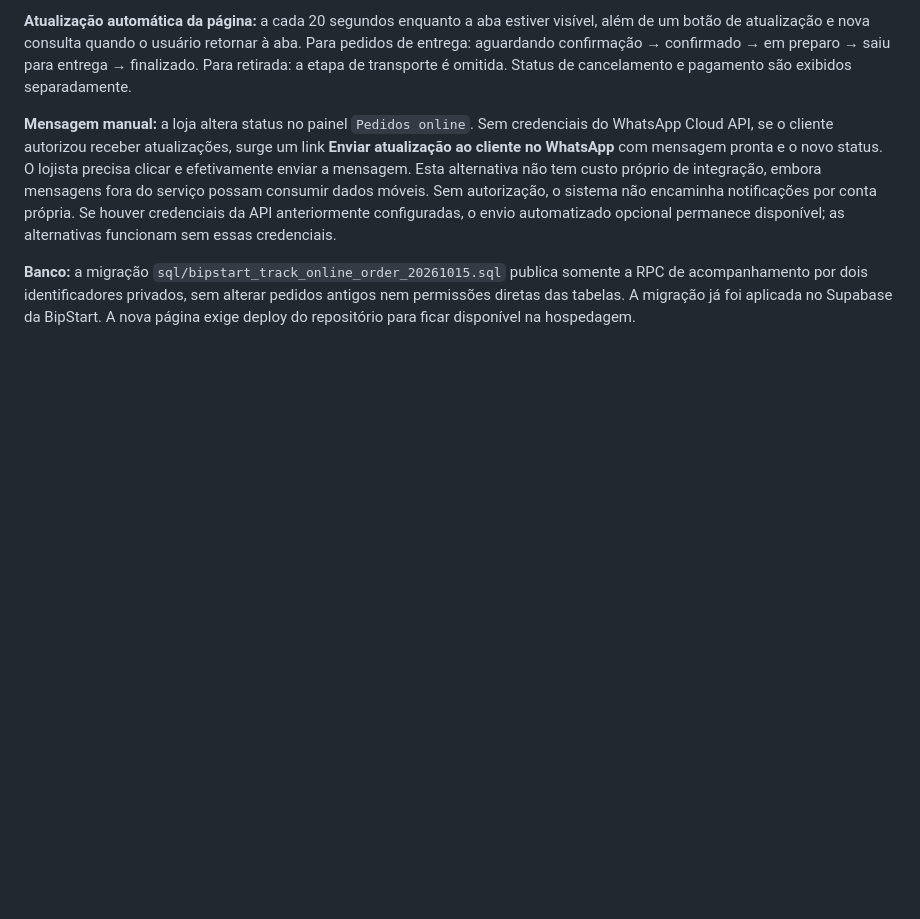
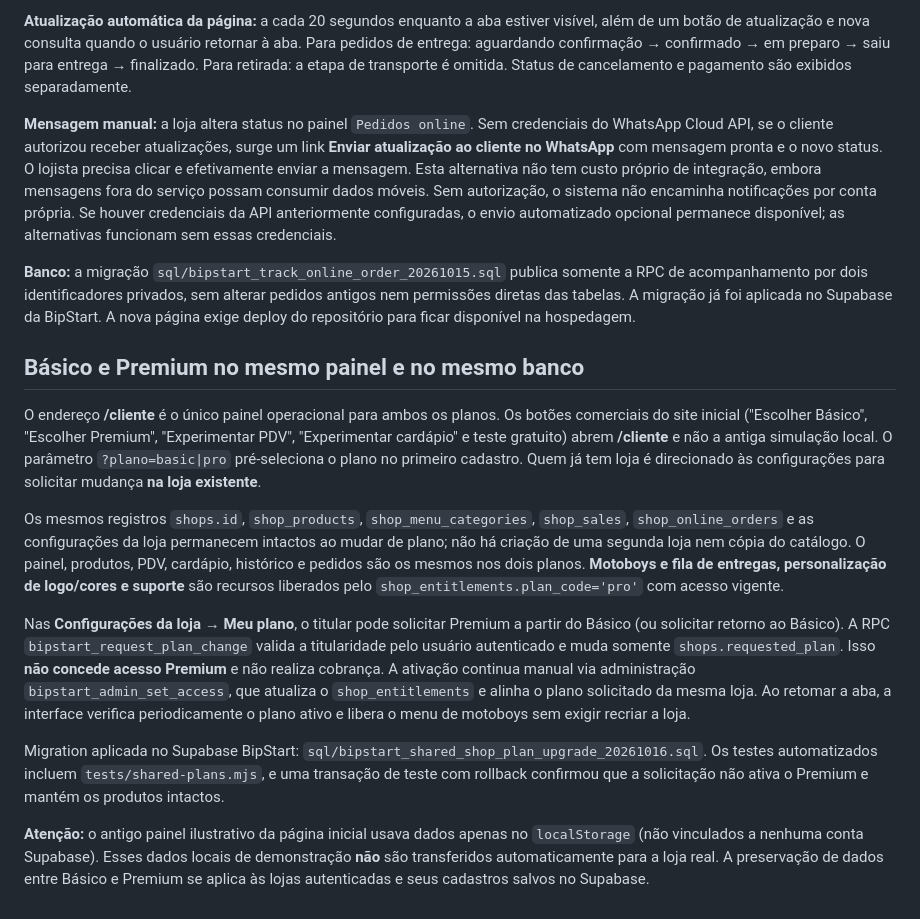
Before and after one commit to diiegooh/bipstart-plataforma, a Markdown page: README.md, the part around the change. Rendered like a GitHub page; blank space fills up the shorter version.

Commit message:
docs(planos): explicar painel unico e preservacao dos dados no upgrade

```diff
--- a/README.md
+++ b/README.md
@@ -129,3 +129,16 @@ Para não depender da API do WhatsApp, novos pedidos do cardápio oferecem uma *
 **Mensagem manual:** a loja altera status no painel `Pedidos online`. Sem credenciais do WhatsApp Cloud API, se o cliente autorizou receber atualizações, surge um link **Enviar atualização ao cliente no WhatsApp** com mensagem pronta e o novo status. O lojista precisa clicar e efetivamente enviar a mensagem. Esta alternativa não tem custo próprio de integração, embora mensagens fora do serviço possam consumir dados móveis. Sem autorização, o sistema não encaminha notificações por conta própria. Se houver credenciais da API anteriormente configuradas, o envio automatizado opcional permanece disponível; as alternativas funcionam sem essas credenciais.
 
 **Banco:** a migração `sql/bipstart_track_online_order_20261015.sql` publica somente a RPC de acompanhamento por dois identificadores privados, sem alterar pedidos antigos nem permissões diretas das tabelas. A migração já foi aplicada no Supabase da BipStart. A nova página exige deploy do repositório para ficar disponível na hospedagem.
+
+
+## Básico e Premium no mesmo painel e no mesmo banco
+
+O endereço **/cliente** é o único painel operacional para ambos os planos. Os botões comerciais do site inicial ("Escolher Básico", "Escolher Premium", "Experimentar PDV", "Experimentar cardápio" e teste gratuito) abrem **/cliente** e não a antiga simulação local. O parâmetro `?plano=basic|pro` pré-seleciona o plano no primeiro cadastro. Quem já tem loja é direcionado às configurações para solicitar mudança **na loja existente**.
+
+Os mesmos registros `shops.id`, `shop_products`, `shop_menu_categories`, `shop_sales`, `shop_online_orders` e as configurações da loja permanecem intactos ao mudar de plano; não há criação de uma segunda loja nem cópia do catálogo. O painel, produtos, PDV, cardápio, histórico e pedidos são os mesmos nos dois planos. **Motoboys e fila de entregas, personalização de logo/cores e suporte** são recursos liberados pelo `shop_entitlements.plan_code='pro'` com acesso vigente.
+
+Nas **Configurações da loja → Meu plano**, o titular pode solicitar Premium a partir do Básico (ou solicitar retorno ao Básico). A RPC `bipstart_request_plan_change` valida a titularidade pelo usuário autenticado e muda somente `shops.requested_plan`. Isso **não concede acesso Premium** e não realiza cobrança. A ativação continua manual via administração `bipstart_admin_set_access`, que atualiza o `shop_entitlements` e alinha o plano solicitado da mesma loja. Ao retomar a aba, a interface verifica periodicamente o plano ativo e libera o menu de motoboys sem exigir recriar a loja.
+
+Migration aplicada no Supabase BipStart: `sql/bipstart_shared_shop_plan_upgrade_20261016.sql`. Os testes automatizados incluem `tests/shared-plans.mjs`, e uma transação de teste com rollback confirmou que a solicitação não ativa o Premium e mantém os produtos intactos.
+
+**Atenção:** o antigo painel ilustrativo da página inicial usava dados apenas no `localStorage` (não vinculados a nenhuma conta Supabase). Esses dados locais de demonstração **não** são transferidos automaticamente para a loja real. A preservação de dados entre Básico e Premium se aplica às lojas autenticadas e seus cadastros salvos no Supabase.
```
